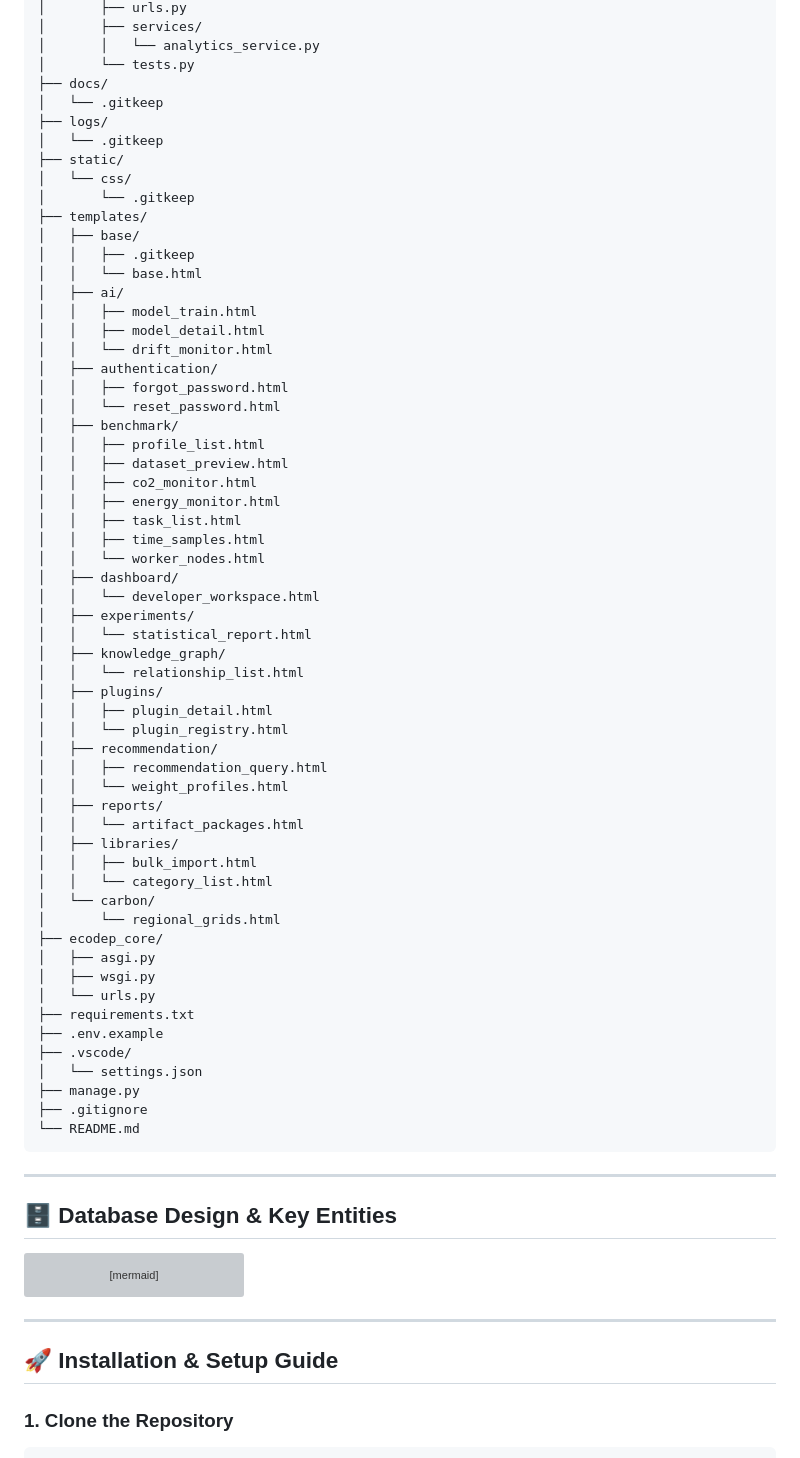
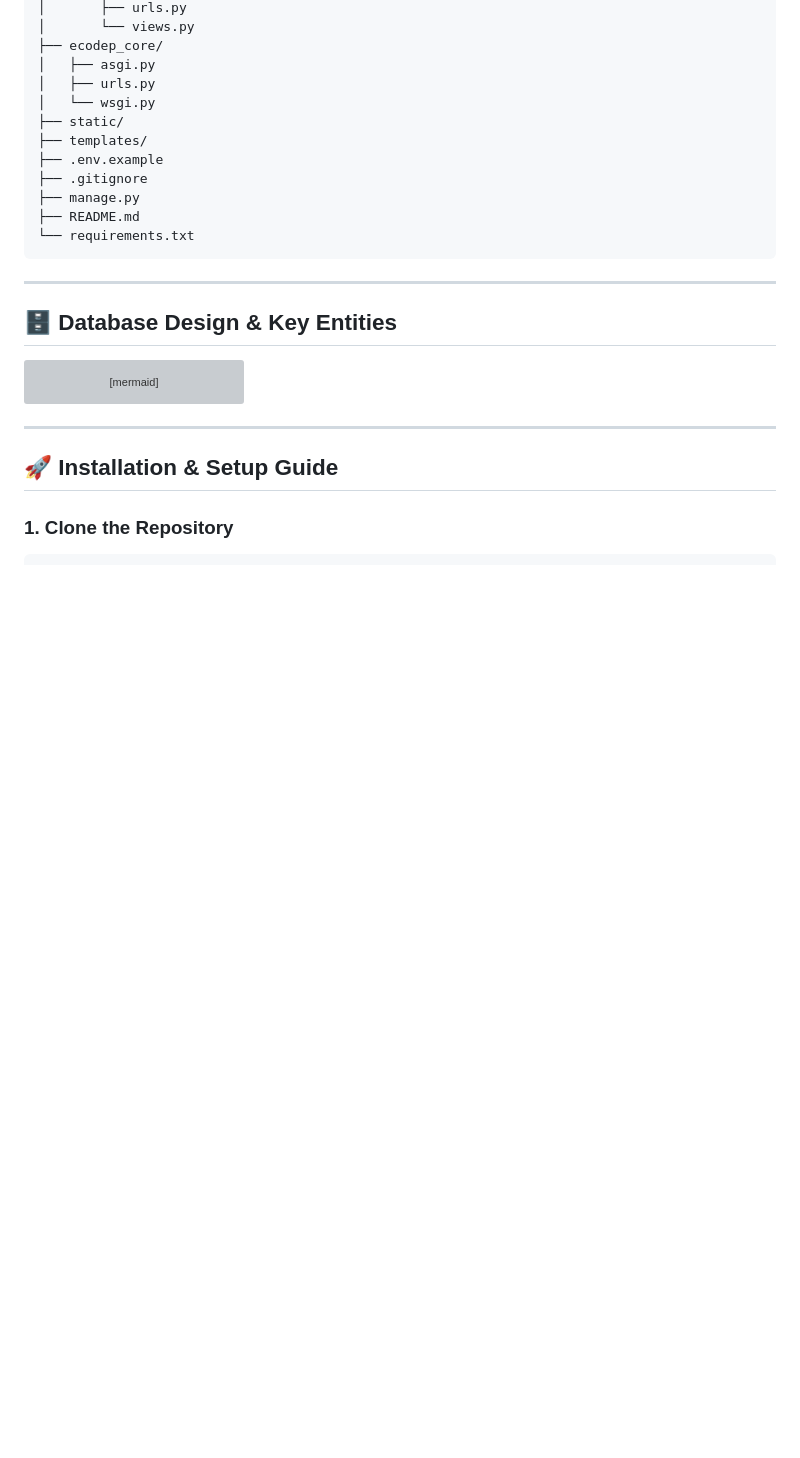
Before and after one commit to Vikash97600/EcoDeep, a Markdown page: README.md, the part around one of its changes. GitHub-like rendering; blank space fills up the shorter version; grey boxes are pictures that could not be loaded.

Commit message:
docs: update README with accurate project architecture and research methodology

````diff
--- a/README.md
+++ b/README.md
@@ -489,63 +541,16 @@ EcoDeep/
 │       ├── urls.py
-│       ├── services/
-│       │   └── analytics_service.py
-│       └── tests.py
-├── docs/
-│   └── .gitkeep
-├── logs/
-│   └── .gitkeep
-├── static/
-│   └── css/
-│       └── .gitkeep
-├── templates/
-│   ├── base/
-│   │   ├── .gitkeep
-│   │   └── base.html
-│   ├── ai/
-│   │   ├── model_train.html
-│   │   ├── model_detail.html
-│   │   └── drift_monitor.html
-│   ├── authentication/
-│   │   ├── forgot_password.html
-│   │   └── reset_password.html
-│   ├── benchmark/
-│   │   ├── profile_list.html
-│   │   ├── dataset_preview.html
-│   │   ├── co2_monitor.html
-│   │   ├── energy_monitor.html
-│   │   ├── task_list.html
-│   │   ├── time_samples.html
-│   │   └── worker_nodes.html
-│   ├── dashboard/
-│   │   └── developer_workspace.html
-│   ├── experiments/
-│   │   └── statistical_report.html
-│   ├── knowledge_graph/
-│   │   └── relationship_list.html
-│   ├── plugins/
-│   │   ├── plugin_detail.html
-│   │   └── plugin_registry.html
-│   ├── recommendation/
-│   │   ├── recommendation_query.html
-│   │   └── weight_profiles.html
-│   ├── reports/
-│   │   └── artifact_packages.html
-│   ├── libraries/
-│   │   ├── bulk_import.html
-│   │   └── category_list.html
-│   └── carbon/
-│       └── regional_grids.html
+│       └── views.py
 ├── ecodep_core/
 │   ├── asgi.py
-│   ├── wsgi.py
-│   └── urls.py
-├── requirements.txt
+│   ├── urls.py
+│   └── wsgi.py
+├── static/
+├── templates/
 ├── .env.example
-├── .vscode/
-│   └── settings.json
+├── .gitignore
 ├── manage.py
-├── .gitignore
-└── README.md
+├── README.md
+└── requirements.txt
 ```
 
 ---
````
Also changed, not shown: other parts of README.md (+226 -174 lines).
